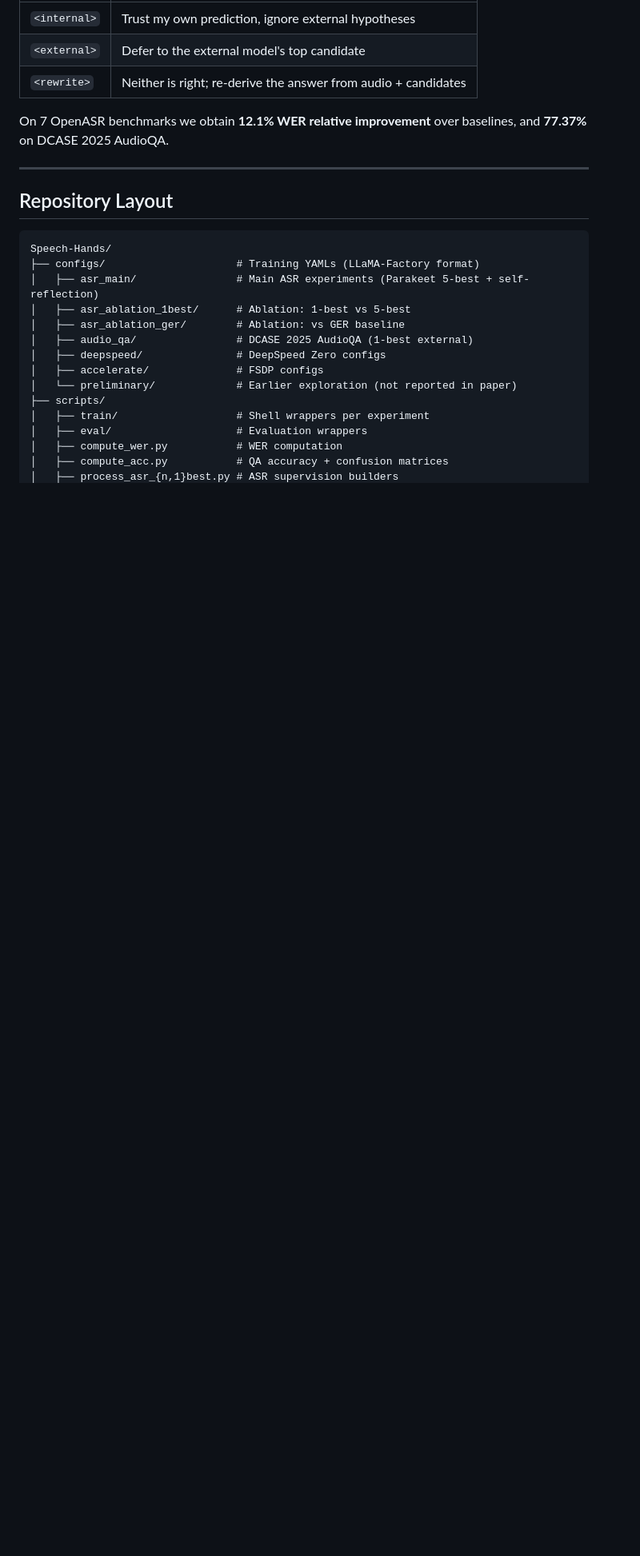
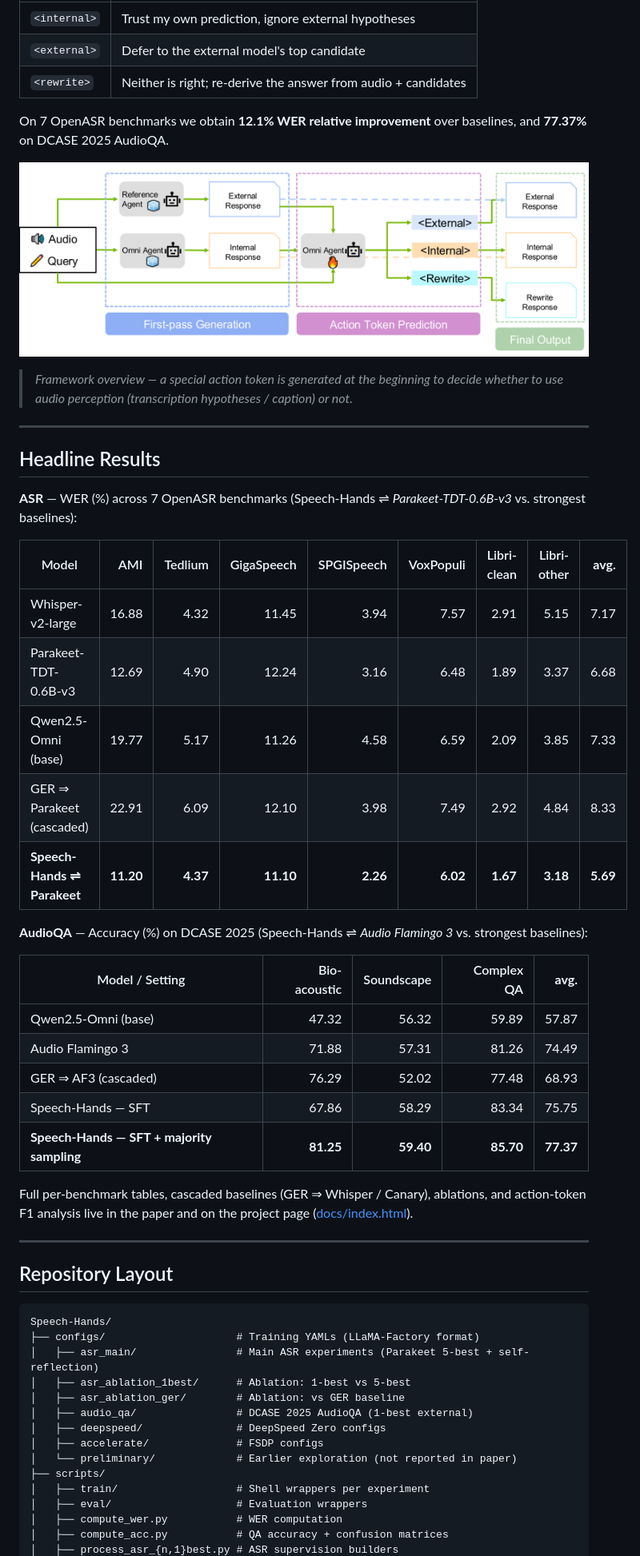
Before and after one commit to Anonymous-paper-page/Speech-Hands, a Markdown page: README.md, the part around one of its changes. Shown at 80% size. GitHub-like rendering; blank space fills up the shorter version.

Commit message:
docs: embed paper figures and headline results tables into README
Top-tier paper repos typically put the teaser + method diagram and a
condensed results snapshot right at the top of the README so that
someone landing on the GitHub page immediately sees the core claim.
Mirror that convention using the figures already committed under
docs/figures/:

- docs/figures/teaser.png (Fig 1) — inserted right under the author
  list with a one-sentence explanation of what Speech-Hands does.
- docs/figures/method.png (Fig 2) — inserted at the end of the TL;DR
  section, showing the full self-reflection framework.

Add a new "## Headline Results" section with two compact tables:
1. ASR WER — Speech-Hands ⇌ Parakeet row highlighted against
   Whisper / Parakeet / Qwen-Omni / GER-Parakeet. Best row bolded
   (avg 5.69).
2. AudioQA Accuracy — Speech-Hands (SFT + majority sampling) row
   highlighted against Qwen-Omni / Audio Flamingo 3 / cascaded GER.
   Best row bolded (avg 77.37).

A pointer sentence sends readers who want per-benchmark, cascaded, and
ablation tables to docs/index.html (the project page) or the paper.

Figures are reused from the docs/ deployment — no new binaries.

```diff
--- a/README.md
+++ b/README.md
@@ -25,6 +29,36 @@ Jointly fine-tuning a voice-LLM on speech recognition and audio reasoning often
 | `<rewrite>`  | Neither is right; re-derive the answer from audio + candidates |
 
 On 7 OpenASR benchmarks we obtain **12.1% WER relative improvement** over baselines, and **77.37%** on DCASE 2025 AudioQA.
+
+<p align="center"><img src="docs/figures/method.png" alt="Speech-Hands framework" width="860"></p>
+
+> *Framework overview — a special action token is generated at the beginning to decide whether to use audio perception (transcription hypotheses / caption) or not.*
+
+---
+
+## Headline Results
+
+**ASR** — WER (%) across 7 OpenASR benchmarks (Speech-Hands ⇌ *Parakeet-TDT-0.6B-v3* vs. strongest baselines):
+
+| Model | AMI | Tedlium | GigaSpeech | SPGISpeech | VoxPopuli | Libri-clean | Libri-other | **avg.** |
+|---|---:|---:|---:|---:|---:|---:|---:|---:|
+| Whisper-v2-large | 16.88 | 4.32 | 11.45 | 3.94 | 7.57 | 2.91 | 5.15 | 7.17 |
+| Parakeet-TDT-0.6B-v3 | 12.69 | 4.90 | 12.24 | 3.16 | 6.48 | 1.89 | 3.37 | 6.68 |
+| Qwen2.5-Omni (base) | 19.77 | 5.17 | 11.26 | 4.58 | 6.59 | 2.09 | 3.85 | 7.33 |
+| GER ⇒ Parakeet (cascaded) | 22.91 | 6.09 | 12.10 | 3.98 | 7.49 | 2.92 | 4.84 | 8.33 |
+| **Speech-Hands ⇌ Parakeet** | **11.20** | **4.37** | **11.10** | **2.26** | **6.02** | **1.67** | **3.18** | **5.69** |
+
+**AudioQA** — Accuracy (%) on DCASE 2025 (Speech-Hands ⇌ *Audio Flamingo 3* vs. strongest baselines):
+
+| Model / Setting | Bio-acoustic | Soundscape | Complex QA | **avg.** |
+|---|---:|---:|---:|---:|
+| Qwen2.5-Omni (base) | 47.32 | 56.32 | 59.89 | 57.87 |
+| Audio Flamingo 3 | 71.88 | 57.31 | 81.26 | 74.49 |
+| GER ⇒ AF3 (cascaded) | 76.29 | 52.02 | 77.48 | 68.93 |
+| Speech-Hands — SFT | 67.86 | 58.29 | 83.34 | 75.75 |
+| **Speech-Hands — SFT + majority sampling** | **81.25** | **59.40** | **85.70** | **77.37** |
+
+Full per-benchmark tables, cascaded baselines (GER ⇒ Whisper / Canary), ablations, and action-token F1 analysis live in the paper and on the project page ([docs/index.html](docs/index.html)).
 
 ---
 
```
Also changed, not shown: other parts of README.md (+4 -0 lines).
